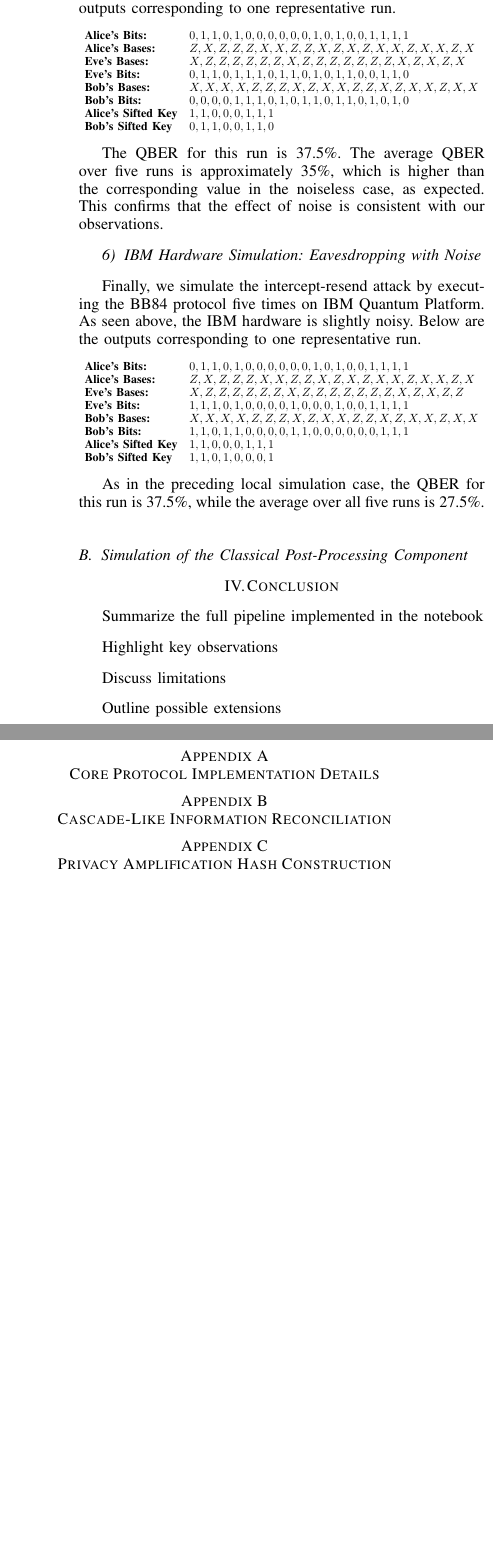
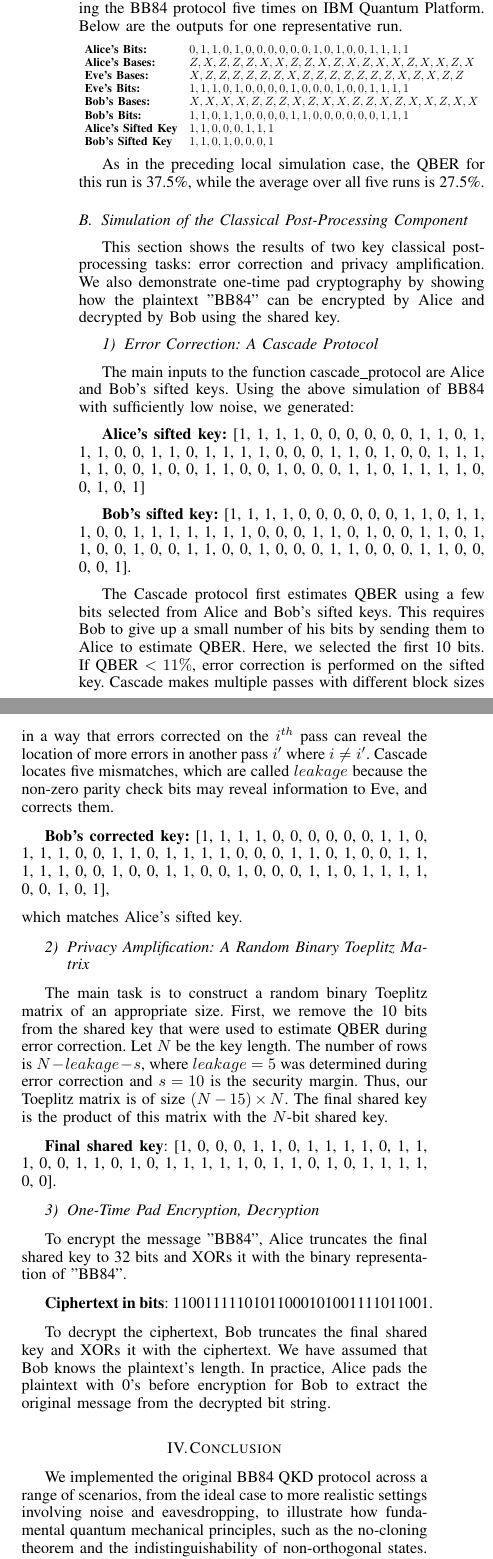
Before and after one commit to stm5340/EN.615.781.81.SP26_Final_Project, a LaTeX paper (report/paper_journal_style/main.tex, which reads report/paper_journal_style/Conclusion.tex, report/paper_journal_style/Results.tex): two parts of the columns of page 5 of 5 before the commit and two parts of the columns of page 5 of 6 after it, joined at a grey line, cut so that both start at the same text, the shorter picture padded with empty space. Compiled offline with pdfLaTeX.

Commit message:
Added materials to conclusion section. Revised all materials to fit into 5 pages

```diff
--- a/report/paper_journal_style/Conclusion.tex
+++ b/report/paper_journal_style/Conclusion.tex
@@ -1,8 +1,4 @@
 \section{Conclusion} \label{conclusion}
-Summarize the full pipeline implemented in the notebook
 
-Highlight key observations
-
-Discuss limitations
-
-Outline possible extensions
+We implemented the original BB84 QKD protocol across a range of scenarios, from the ideal case to more realistic settings involving noise and eavesdropping, to illustrate how fundamental quantum mechanical principles, such as the no-cloning theorem and the indistinguishability of non-orthogonal states.
+In addition, we incorporated the classical post-processing stages, namely error correction and privacy amplification, to demonstrate the full workflow of the protocol. Our results show that both noise and eavesdropping increase the QBER, thereby affecting Alice and Bob’s decision on whether to abort the protocol or proceed with post-processing. We also discussed the origin of the 11\% QBER threshold.
--- a/report/paper_journal_style/Results.tex
+++ b/report/paper_journal_style/Results.tex
@@ -84,34 +82,11 @@ $\begin{array}{l l}
 
 The QBER rises to 25\%, which coincides with the error rate discussed in section II.C. In addition, the average QBER over all five runs is approximately 25\%.
 
-\subsubsection{Local Simulation: Eavesdropping with Noise}
-
-In this experiment, we repeat the above simulation with depolarizing noise to examine the effect of noise on QBER. In the noiseless case above, the QBER is 25\%.
-Below are the outputs corresponding to one representative run.
-
-\noindent
-\resizebox{\columnwidth}{!}{%
-$\begin{array}{l l}
-\textbf{Alice's Bits:}       & 0, 1, 1, 0, 1, 0, 0, 0, 0, 0, 0, 1, 0, 1, 0, 0, 1, 1, 1, 1 \\
-\textbf{Alice's Bases:}      & Z, X, Z, Z, Z, X, X, Z, Z, X, Z, X, Z, X, X, Z, X, X, Z, X \\
-\textbf{Eve's Bases:}        & X, Z, Z, Z, Z, Z, Z, X, Z, Z, Z, Z, Z, Z, Z, X, Z, X, Z, X \\
-\textbf{Eve's Bits:}         & 0, 1, 1, 0, 1, 1, 1, 0, 1, 1, 0, 1, 0, 1, 1, 0, 0, 1, 1, 0 \\
-\textbf{Bob's Bases:}        & X, X, X, X, Z, Z, Z, X, Z, X, X, Z, Z, X, Z, X, X, Z, X, X \\
-\textbf{Bob's Bits:}         & 0, 0, 0, 0, 1, 1, 1, 0, 1, 0, 1, 1, 0, 1, 1, 0, 1, 0, 1, 0 \\
-\textbf{Alice's Sifted Key}  & 1, 1, 0, 0, 0, 1, 1, 1 \\
-\textbf{Bob's Sifted Key}    & 0, 1, 1, 0, 0, 1, 1, 0 \\
-\end{array}$%
-}
-
-The QBER for this run is 37.5\%. The average QBER over five runs is approximately 35\%,
-which is higher than the corresponding value in the noiseless case, as expected.
-This confirms that the effect of noise is consistent with our observations.
-
 
 \subsubsection{IBM Hardware Simulation: Eavesdropping with Noise}
 
 Finally, we simulate the intercept-resend attack by executing the BB84 protocol five times on IBM Quantum Platform.
-As seen above, the IBM hardware is slightly noisy. Below are the outputs corresponding to one representative run.
+Below are the outputs for one representative run.
 
 \noindent
 \resizebox{\columnwidth}{!}{%
@@ -130,3 +105,40 @@ $\begin{array}{l l}
 As in the preceding local simulation case, the QBER for this run is 37.5\%, while the average over all five runs is 27.5\%.
 
 \subsection{Simulation of the Classical Post-Processing Component}
+
+This section shows the results of two key classical post-processing tasks: error correction and privacy amplification.
+We also demonstrate one-time pad cryptography by showing how the plaintext "BB84" can be encrypted by Alice and decrypted by Bob using the shared key.
+
+\subsubsection{Error Correction: A Cascade Protocol}
+
+The main inputs to the function cascade\_protocol are Alice and Bob's sifted keys. Using the above simulation of BB84 with sufficiently low noise, we generated:
+
+\textbf{Alice's sifted key:}  [1, 1, 1, 1, 0, 0, 0, 0, 0, 0, 1, 1, 0, 1, 1, 1, 0, 0, 1, 1, 0, 1, 1, 1, 1, 0, 0, 0, 1, 1, 0, 1, 0, 0, 1, 1, 1, 1, 1, 0, 0, 1, 0, 0, 1, 1, 0, 0, 1, 0, 0, 0, 1, 1, 0, 1, 1, 1, 1, 0, 0, 1, 0, 1]
+
+\textbf{Bob's sifted key:}  [1, 1, 1, 1, 0, 0, 0, 0, 0, 0, 1, 1, 0, 1, 1, 1, 0, 0, 1, 1, 1, 1, 1, 1, 1, 0, 0, 0, 1, 1, 0, 1, 0, 0, 1, 1, 0, 1, 1, 0, 0, 1, 0, 0, 1, 1, 0, 0, 1, 0, 0, 0, 1, 1, 0, 0, 0, 1, 1, 0, 0, 0, 0, 1].
+
+The Cascade protocol first estimates QBER using a few bits selected from Alice and Bob's sifted keys. This requires Bob to give up a small number of his bits by sending them to Alice to estimate QBER.
+Here, we selected the first 10 bits. If QBER $< 11\%$, error correction is performed on the sifted key.
+Cascade makes multiple passes with different block sizes in a way that errors corrected on the $i^{th}$ pass can reveal the location of more errors in another pass $i'$ where $i\ne i'$.
+Cascade locates five mismatches, which are called $leakage$ because the non-zero parity check bits may reveal information to Eve, and corrects them.
+
+\textbf{Bob's corrected key:} [1, 1, 1, 1, 0, 0, 0, 0, 0, 0, 1, 1, 0, 1, 1, 1, 0, 0, 1, 1, 0, 1, 1, 1, 1, 0, 0, 0, 1, 1, 0, 1, 0, 0, 1, 1, 1, 1, 1, 0, 0, 1, 0, 0, 1, 1, 0, 0, 1, 0, 0, 0, 1, 1, 0, 1, 1, 1, 1, 0, 0, 1, 0, 1],
+
+\noindent which matches Alice's sifted key.
+
+\subsubsection{Privacy Amplification: A Random Binary Toeplitz Matrix}
+
+The main task is to construct a random binary Toeplitz matrix of an appropriate size. First, we remove the 10 bits from the shared key that were used to estimate QBER during error correction.
+Let $N$ be the key length. The number of rows is $N-leakage-s$, where $leakage=5$ was determined during error correction and $s=10$ is the security margin.
+Thus, our Toeplitz matrix is of size $(N-15)\times N$. The final shared key is the product of this matrix with the $N$-bit shared key.
+
+\textbf{Final shared key}: [1, 0, 0, 0, 1, 1, 0, 1, 1, 1, 1, 0, 1, 1, 1, 0, 0, 1, 1, 0, 1, 0, 1, 1, 1, 1, 1, 0, 1, 1, 0, 1, 0, 1, 1, 1, 1, 0, 0].
+
+\subsubsection{One-Time Pad Encryption, Decryption}
+
+To encrypt the message "BB84", Alice truncates the final shared key to 32 bits and XORs it with the binary representation of "BB84".
+
+\textbf{Ciphertext in bits}: 11001111101011000101001111011001.
+
+To decrypt the ciphertext, Bob truncates the final shared key and XORs it with the ciphertext.
+We have assumed that Bob knows the plaintext's length. In practice, Alice pads the plaintext with 0's before encryption for Bob to extract the original message from the decrypted bit string.
--- a/report/paper_journal_style/main.tex
+++ b/report/paper_journal_style/main.tex
@@ -80,6 +80,7 @@
 \usepackage{array}
 \usepackage{titlesec}
 \usepackage{caption}
+\usepackage{graphicx}
 \captionsetup{justification=centering}
 
 % Add the compsoc option for Computer Society conferences.
@@ -563,16 +564,6 @@ BB84, qiskit, IBM, error correction, privacy amplification
 % The "triggered" command can be changed if desired:
 %\IEEEtriggercmd{\enlargethispage{-5in}}
 
-\appendices
-
-\section{Core Protocol Implementation Details}
-\label{app:protocol-details}
-
-\section{Cascade-Like Information Reconciliation}
-\label{app:cascade}
-
-\section{Privacy Amplification Hash Construction}
-\label{app:privacy-amplification}
 
 % references section
 
```
Also changed, not shown: report/paper_journal_style/Baseline-BB84-Experiments.tex (+1 -1 lines), report/paper_journal_style/Error-Correction-Privacy-Amplification.tex (+10 -5 lines), report/paper_journal_style/Simulation-Framework.tex (+17 -11 lines), report/paper_journal_style/Study_Approach.tex (+2 -1 lines), report/paper_journal_style/bibliography.bib (+20 -0 lines), report/paper_journal_style/Conclusion.tex (3 more changed lines), report/paper_journal_style/Results.tex (8 more changed lines).
